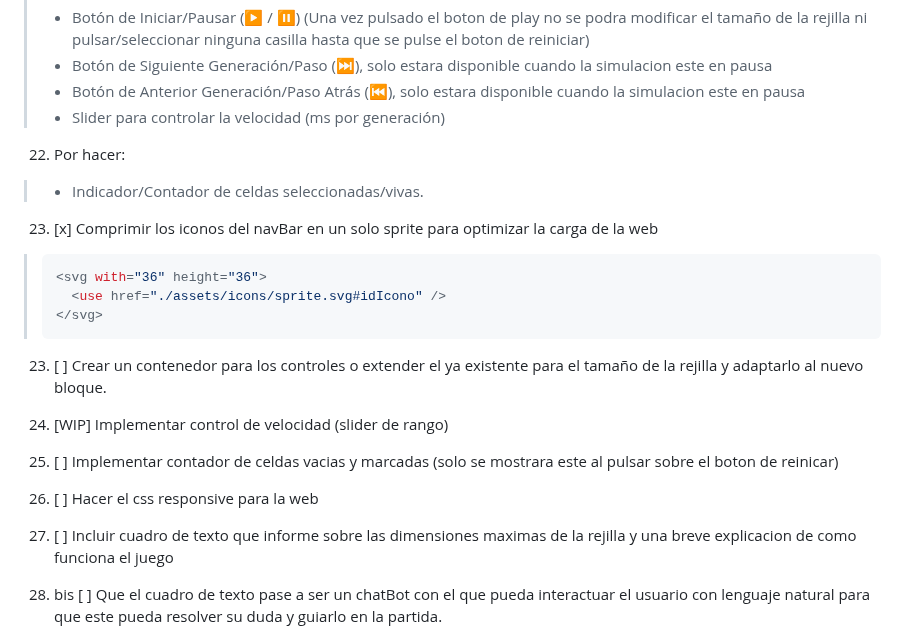
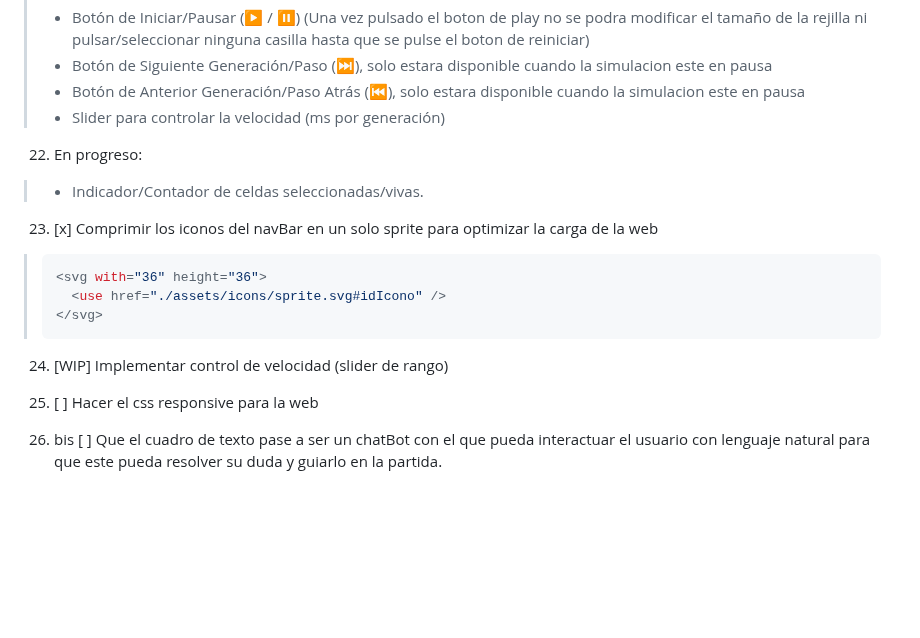
Before and after one commit to rkatins/Juego-de-la-vida-Conway, a Markdown page: ROADMAP.md, the part around the change. Drawn GitHub-style; blank space fills up the shorter version.

Commit message:
ACTUALIZADO: Eliminado duplicados

````diff
--- a/ROADMAP.md
+++ b/ROADMAP.md
@@ -50,7 +50,7 @@
 > - Botón de Anterior Generación/Paso Atrás (⏮️), solo estara disponible cuando la simulacion este en pausa
 > - Slider para controlar la velocidad (ms por generación)
 
-22. Por hacer:
+22. En progreso:
 > - Indicador/Contador de celdas seleccionadas/vivas.
 
 23. [x] Comprimir los iconos del navBar en un solo sprite para optimizar la carga de la web
@@ -60,15 +60,10 @@
 > </svg>
 >```
 
-23. [ ] Crear un contenedor para los controles o extender el ya existente para el tamaño de la rejilla y adaptarlo al nuevo bloque.
-
 24. [WIP] Implementar control de velocidad (slider de rango)
-
-25. [ ] Implementar contador de celdas vacias y marcadas (solo se mostrara este al pulsar sobre el boton de reinicar)
 
 26. [ ] Hacer el css responsive para la web
 
-27. [ ] Incluir cuadro de texto que informe sobre las dimensiones maximas de la rejilla y una breve explicacion de como funciona el juego
 27. bis [ ] Que el cuadro de texto pase a ser un chatBot con el que pueda interactuar el usuario con lenguaje natural para que este pueda resolver su duda y guiarlo en la partida.
 
 28. [ ] Incluir notificacion/mensaje haciendo uso de `notyf` para informar al usuario sobre cosas como la maxima dimension ha sido alcanzada o que la partida ha finalizado etc
````
